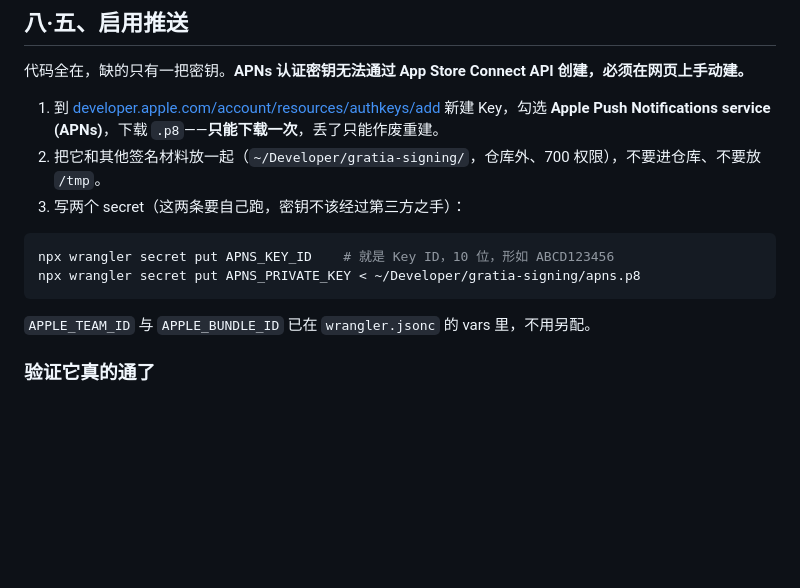
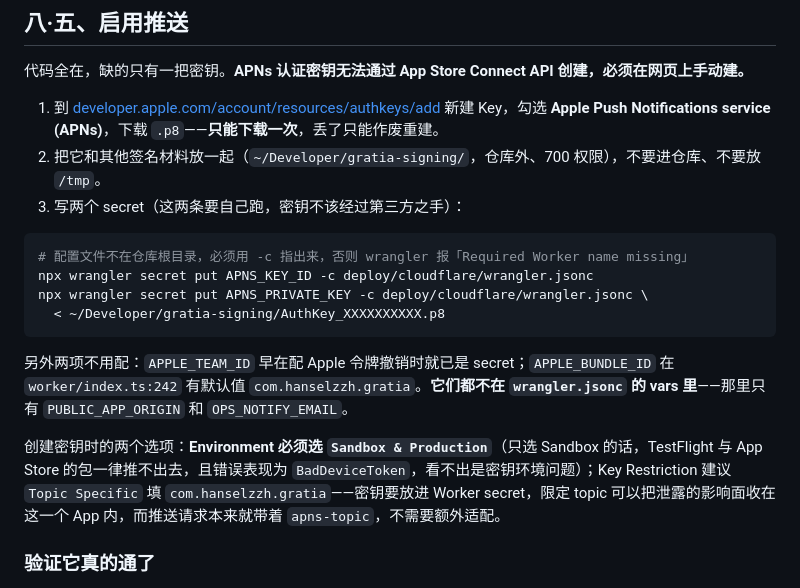
Before and after one commit to hanselzzh-Wow/gratia, a Markdown page: docs/HANDOFF.md, the part around the change. Rendered like a GitHub page; blank space fills up the shorter version.

Commit message:
docs: 修正启用推送的命令与前置说明
三处错的：wrangler 配置在 deploy/cloudflare/wrangler.jsonc 而非仓库根目录，
不带 -c 会报「Required Worker name missing」；APPLE_TEAM_ID 是 secret
不是 vars；APPLE_BUNDLE_ID 靠的是代码里的默认值。结论（这两项不用配）不变，
但原来给的理由是错的。

补上创建密钥时 Environment 与 Key Restriction 怎么选。

Co-Authored-By: Claude Opus 5 <noreply@anthropic.com>

````diff
--- a/docs/HANDOFF.md
+++ b/docs/HANDOFF.md
@@ -265,11 +265,15 @@ Apple 要求使用 Sign in with Apple 且支持账户删除的 App **必须在
 3. 写两个 secret（这两条要自己跑，密钥不该经过第三方之手）：
 
 ```bash
-npx wrangler secret put APNS_KEY_ID    # 就是 Key ID，10 位，形如 ABCD123456
-npx wrangler secret put APNS_PRIVATE_KEY < ~/Developer/gratia-signing/apns.p8
+# 配置文件不在仓库根目录，必须用 -c 指出来，否则 wrangler 报「Required Worker name missing」
+npx wrangler secret put APNS_KEY_ID -c deploy/cloudflare/wrangler.jsonc
+npx wrangler secret put APNS_PRIVATE_KEY -c deploy/cloudflare/wrangler.jsonc \
+  < ~/Developer/gratia-signing/AuthKey_XXXXXXXXXX.p8
 ```
 
-`APPLE_TEAM_ID` 与 `APPLE_BUNDLE_ID` 已在 `wrangler.jsonc` 的 vars 里，不用另配。
+另外两项不用配：`APPLE_TEAM_ID` 早在配 Apple 令牌撤销时就已是 secret；`APPLE_BUNDLE_ID` 在 `worker/index.ts:242` 有默认值 `com.hanselzzh.gratia`。**它们都不在 `wrangler.jsonc` 的 vars 里**——那里只有 `PUBLIC_APP_ORIGIN` 和 `OPS_NOTIFY_EMAIL`。
+
+创建密钥时的两个选项：**Environment 必须选 `Sandbox & Production`**（只选 Sandbox 的话，TestFlight 与 App Store 的包一律推不出去，且错误表现为 `BadDeviceToken`，看不出是密钥环境问题）；Key Restriction 建议 `Topic Specific` 填 `com.hanselzzh.gratia`——密钥要放进 Worker secret，限定 topic 可以把泄露的影响面收在这一个 App 内，而推送请求本来就带着 `apns-topic`，不需要额外适配。
 
 ### 验证它真的通了
 
````
